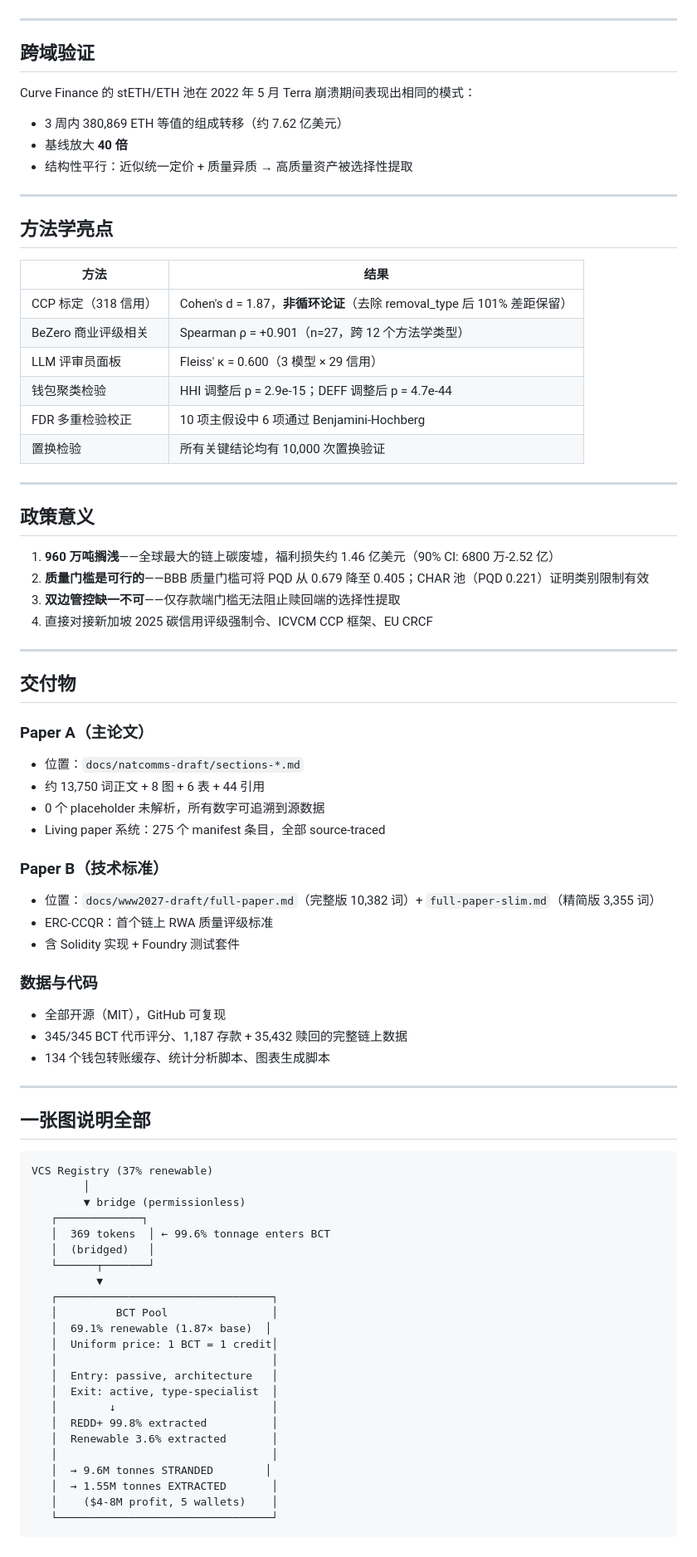
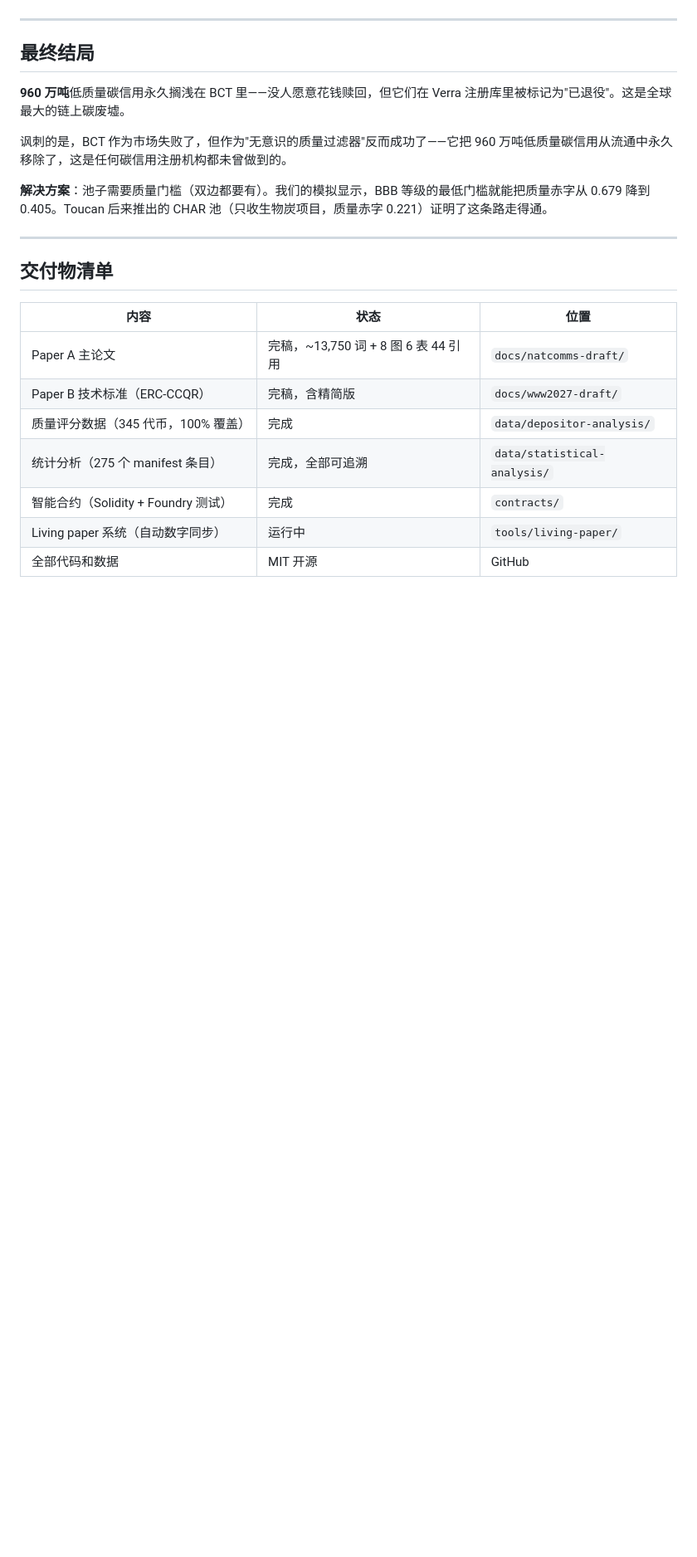
Before and after one commit to Adeline117/carbon-neutrality, a Markdown page: RESEARCH_SUMMARY.md, the part around one of its changes. Shown at 83% size. Drawn GitHub-style; blank space fills up the shorter version.

````diff
--- a/RESEARCH_SUMMARY.md
+++ b/RESEARCH_SUMMARY.md
@@ -77,81 +148,24 @@ Akerlof (1970) 的经典柠檬市场模型假设卖方拥有私人信息。BCT
 
 ---
 
-## 跨域验证
+## 最终结局
 
-Curve Finance 的 stETH/ETH 池在 2022 年 5 月 Terra 崩溃期间表现出相同的模式：
-- 3 周内 380,869 ETH 等值的组成转移（约 7.62 亿美元）
-- 基线放大 **40 倍**
-- 结构性平行：近似统一定价 + 质量异质 → 高质量资产被选择性提取
+**960 万吨**低质量碳信用永久搁浅在 BCT 里——没人愿意花钱赎回，但它们在 Verra 注册库里被标记为"已退役"。这是全球最大的链上碳废墟。
+
+讽刺的是，BCT 作为市场失败了，但作为"无意识的质量过滤器"反而成功了——它把 960 万吨低质量碳信用从流通中永久移除了，这是任何碳信用注册机构都未曾做到的。
+
+**解决方案**：池子需要质量门槛（双边都要有）。我们的模拟显示，BBB 等级的最低门槛就能把质量赤字从 0.679 降到 0.405。Toucan 后来推出的 CHAR 池（只收生物炭项目，质量赤字 0.221）证明了这条路走得通。
 
 ---
 
-## 方法学亮点
+## 交付物清单
 
-| 方法 | 结果 |
-|------|------|
-| CCP 标定（318 信用） | Cohen's d = 1.87，**非循环论证**（去除 removal_type 后 101% 差距保留）|
-| BeZero 商业评级相关 | Spearman ρ = +0.901（n=27，跨 12 个方法学类型）|
-| LLM 评审员面板 | Fleiss' κ = 0.600（3 模型 × 29 信用）|
-| 钱包聚类检验 | HHI 调整后 p = 2.9e-15；DEFF 调整后 p = 4.7e-44 |
-| FDR 多重检验校正 | 10 项主假设中 6 项通过 Benjamini-Hochberg |
-| 置换检验 | 所有关键结论均有 10,000 次置换验证 |
-
----
-
-## 政策意义
-
-1. **960 万吨搁浅**——全球最大的链上碳废墟，福利损失约 1.46 亿美元（90% CI: 6800 万-2.52 亿）
-2. **质量门槛是可行的**——BBB 质量门槛可将 PQD 从 0.679 降至 0.405；CHAR 池（PQD 0.221）证明类别限制有效
-3. **双边管控缺一不可**——仅存款端门槛无法阻止赎回端的选择性提取
-4. 直接对接新加坡 2025 碳信用评级强制令、ICVCM CCP 框架、EU CRCF
-
----
-
-## 交付物
-
-### Paper A（主论文）
-- 位置：`docs/natcomms-draft/sections-*.md`
-- 约 13,750 词正文 + 8 图 + 6 表 + 44 引用
-- 0 个 placeholder 未解析，所有数字可追溯到源数据
-- Living paper 系统：275 个 manifest 条目，全部 source-traced
-
-### Paper B（技术标准）
-- 位置：`docs/www2027-draft/full-paper.md`（完整版 10,382 词）+ `full-paper-slim.md`（精简版 3,355 词）
-- ERC-CCQR：首个链上 RWA 质量评级标准
-- 含 Solidity 实现 + Foundry 测试套件
-
-### 数据与代码
-- 全部开源（MIT），GitHub 可复现
-- 345/345 BCT 代币评分、1,187 存款 + 35,432 赎回的完整链上数据
-- 134 个钱包转账缓存、统计分析脚本、图表生成脚本
-
----
-
-## 一张图说明全部
-
-```
-VCS Registry (37% renewable)
-        │
-        ▼ bridge (permissionless)
-   ┌─────────────┐
-   │  369 tokens  │ ← 99.6% tonnage enters BCT
-   │  (bridged)   │
-   └──────┬───────┘
-          ▼
-   ┌─────────────────────────────────┐
-   │         BCT Pool                │
-   │  69.1% renewable (1.87× base)  │
-   │  Uniform price: 1 BCT = 1 credit│
-   │                                 │
-   │  Entry: passive, architecture   │
-   │  Exit: active, type-specialist  │
-   │        ↓                        │
-   │  REDD+ 99.8% extracted          │
-   │  Renewable 3.6% extracted       │
-   │                                 │
-   │  → 9.6M tonnes STRANDED        │
-   │  → 1.55M tonnes EXTRACTED       │
-   │    ($4-8M profit, 5 wallets)    │
-   └─────────────────────────────────┘
-```
+| 内容 | 状态 | 位置 |
+|------|------|------|
+| Paper A 主论文 | 完稿，~13,750 词 + 8 图 6 表 44 引用 | `docs/natcomms-draft/` |
+| Paper B 技术标准（ERC-CCQR） | 完稿，含精简版 | `docs/www2027-draft/` |
+| 质量评分数据（345 代币，100% 覆盖） | 完成 | `data/depositor-analysis/` |
+| 统计分析（275 个 manifest 条目） | 完成，全部可追溯 | `data/statistical-analysis/` |
+| 智能合约（Solidity + Foundry 测试） | 完成 | `contracts/` |
+| Living paper 系统（自动数字同步） | 运行中 | `tools/living-paper/` |
+| 全部代码和数据 | MIT 开源 | GitHub |
````
Also changed, not shown: other parts of RESEARCH_SUMMARY.md (+126 -55 lines).
